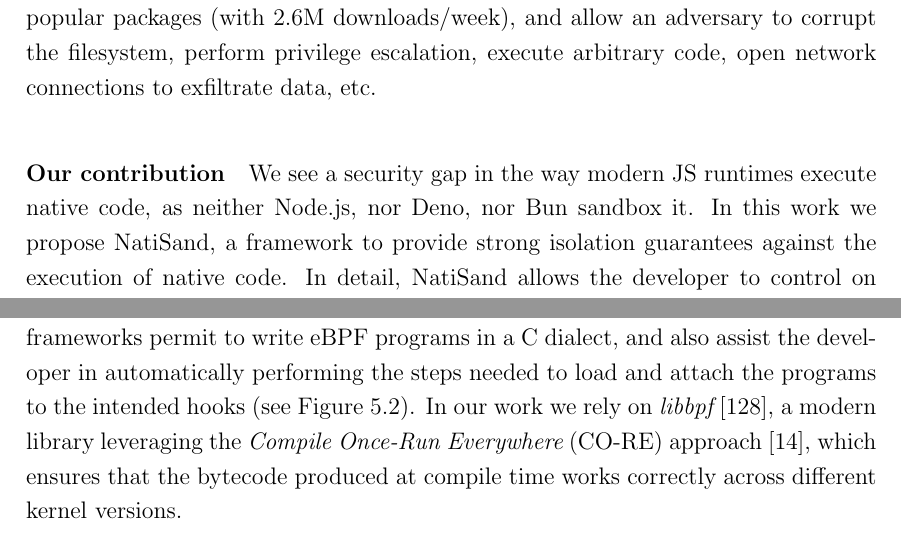
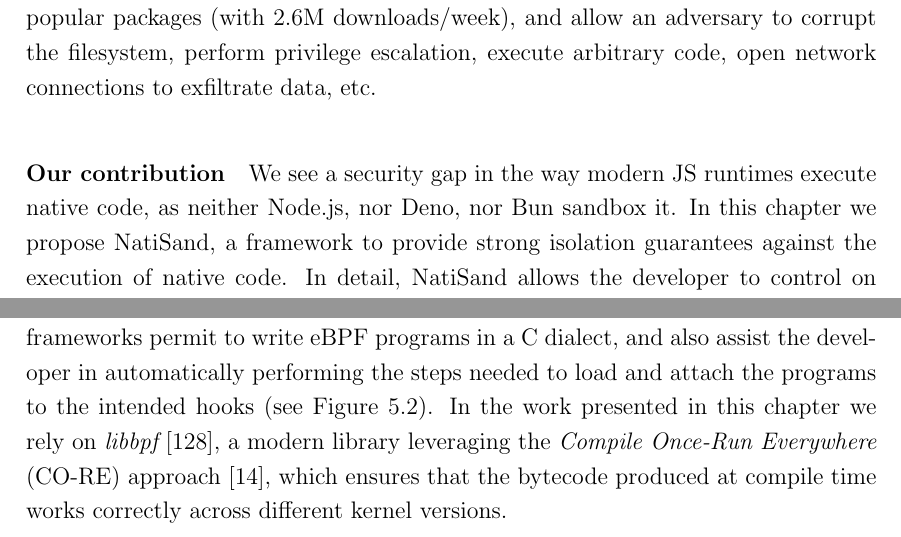
Before and after one commit to matthewrossi/thesis, a LaTeX thesis (main.tex, which reads chapters/dmng/src/conclusions.tex, chapters/dmng/src/sandbox.tex, chapters/natisand/src/background.tex): two parts of pages 76 and 80 of 137, joined at a grey line, cut so that both start at the same text. Compiled offline with pdfLaTeX.

Commit message:
Avoid using 'work' when referring to the current chapter

```diff
--- a/chapters/dmng/src/conclusions.tex
+++ b/chapters/dmng/src/conclusions.tex
@@ -2,7 +2,7 @@
 \label{dmng:sect:conclusions}
 
 The mitigation of security bugs and vulnerabilities that affect cloud
-applications is an important topic. In this work, we presented an
+applications is an important topic. In this chapter, we presented an
 approach to support the introduction of security policies to restrict
 the file system resources available to an application. To facilitate
 adoption, a central aspect in our proposal is the support to policy
--- a/chapters/dmng/src/sandbox.tex
+++ b/chapters/dmng/src/sandbox.tex
@@ -7,7 +7,7 @@
   \label{fig:landlock}
 \end{figure}
 
-In this work we implement the sandbox leveraging Landlock, an
+In this chapter we implement the sandbox leveraging Landlock, an
 unprivileged sandboxing mechanism officially merged into the Linux
 kernel in 2021 (version 5.13), with the goal of mitigating the
 security impact of bugs and unintended or malicious behavior in
--- a/chapters/natisand/src/background.tex
+++ b/chapters/natisand/src/background.tex
@@ -160,9 +160,9 @@ Modern eBPF development is facilitated by the presence of {\em
   frontends}. These frameworks permit to write eBPF programs in a C
 dialect, and also assist the developer in automatically performing the
 steps needed to load and attach the programs to the intended hooks
-(see Figure~\ref{fig:bpf_sandbox}). In our work we rely on {\em
-  libbpf}~\cite{libbpf-doc}, a modern library leveraging the {\em
-  Compile Once-Run Everywhere} (CO-RE)
+(see Figure~\ref{fig:bpf_sandbox}). In the work presented in this
+chapter we rely on {\em libbpf}~\cite{libbpf-doc}, a modern library
+leveraging the {\em Compile Once-Run Everywhere} (CO-RE)
 approach~\cite{andrii2020bpfCORE}, which ensures that the bytecode
 produced at compile time works correctly across different kernel
 versions.
--- a/chapters/natisand/src/introduction.tex
+++ b/chapters/natisand/src/introduction.tex
@@ -73,7 +73,7 @@ etc.
 \paragraph*{Our contribution}
 
 We see a security gap in the way modern JS runtimes execute native
-code, as neither Node.js, nor Deno, nor Bun sandbox it.  In this work
+code, as neither Node.js, nor Deno, nor Bun sandbox it.  In this chapter
 we propose \natisand, a framework to provide strong isolation guarantees
 against the execution of native code. In detail, \natisand allows the
 developer to control on a native-component basis, access to filesystem, Inter-Process
```
